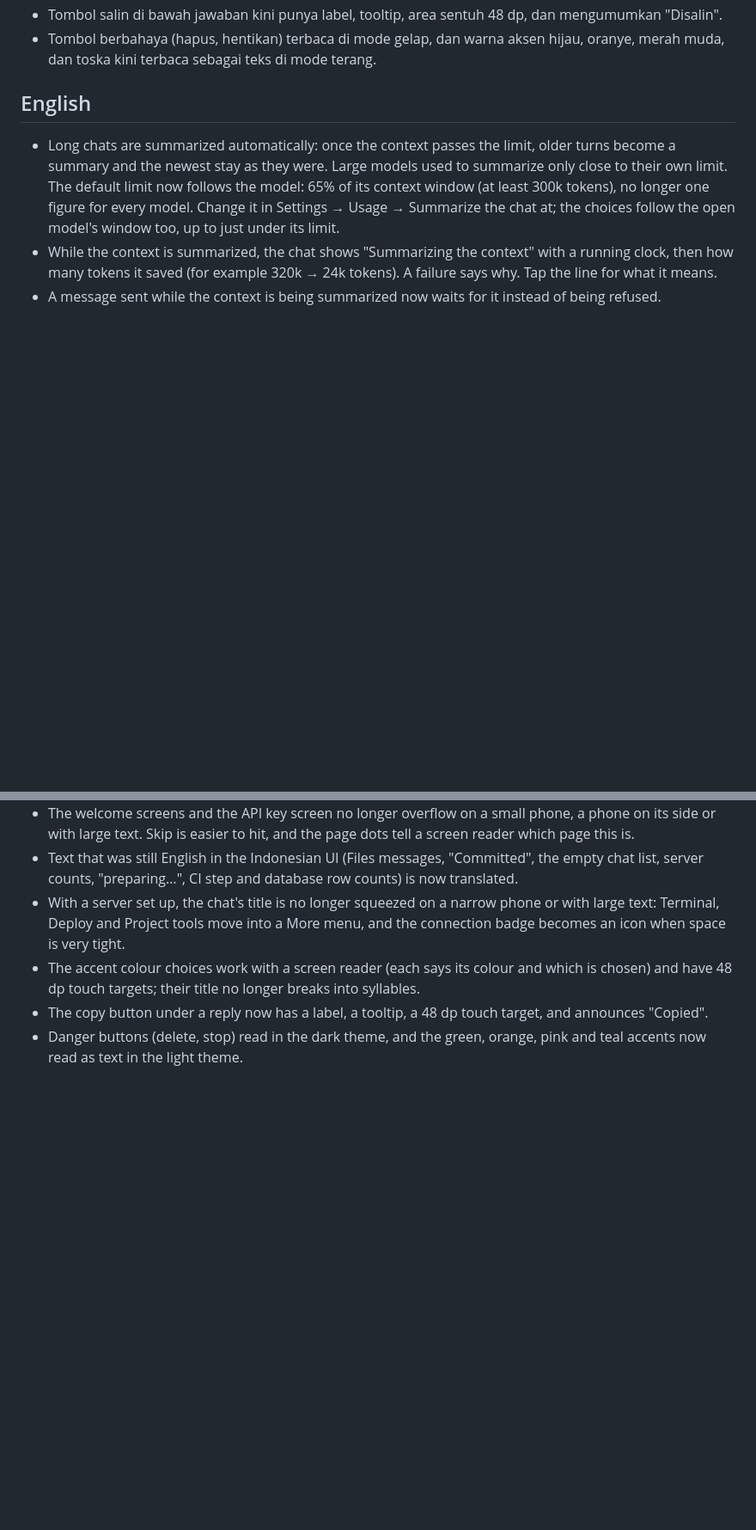
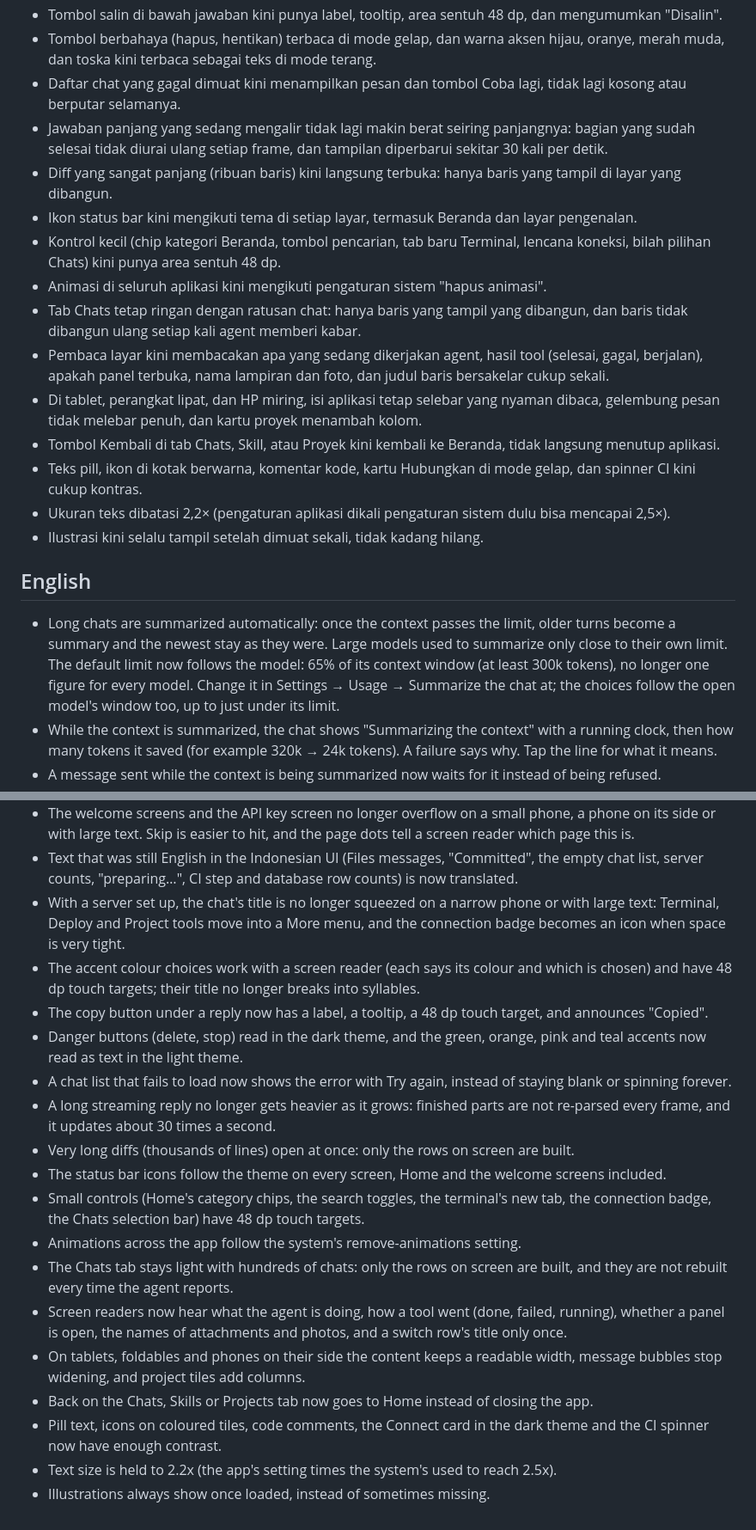
Before and after one commit to Rosyidputrar/griphub, a Markdown page: RELEASE_NOTES.md, 2 parts joined by grey strips. Shown at 86% size. Rendered like a GitHub page; blank space fills up the shorter version.

Commit message:
Release notes: second round of layout, performance and accessibility fixes

```diff
--- a/RELEASE_NOTES.md
+++ b/RELEASE_NOTES.md
@@ -60,6 +60,19 @@
 - Pilihan warna aksen bisa dipakai dengan pembaca layar (menyebut nama warna dan mana yang terpilih) dan punya area sentuh 48 dp; judulnya tidak lagi patah per suku kata.
 - Tombol salin di bawah jawaban kini punya label, tooltip, area sentuh 48 dp, dan mengumumkan "Disalin".
 - Tombol berbahaya (hapus, hentikan) terbaca di mode gelap, dan warna aksen hijau, oranye, merah muda, dan toska kini terbaca sebagai teks di mode terang.
+- Daftar chat yang gagal dimuat kini menampilkan pesan dan tombol Coba lagi, tidak lagi kosong atau berputar selamanya.
+- Jawaban panjang yang sedang mengalir tidak lagi makin berat seiring panjangnya: bagian yang sudah selesai tidak diurai ulang setiap frame, dan tampilan diperbarui sekitar 30 kali per detik.
+- Diff yang sangat panjang (ribuan baris) kini langsung terbuka: hanya baris yang tampil di layar yang dibangun.
+- Ikon status bar kini mengikuti tema di setiap layar, termasuk Beranda dan layar pengenalan.
+- Kontrol kecil (chip kategori Beranda, tombol pencarian, tab baru Terminal, lencana koneksi, bilah pilihan Chats) kini punya area sentuh 48 dp.
+- Animasi di seluruh aplikasi kini mengikuti pengaturan sistem "hapus animasi".
+- Tab Chats tetap ringan dengan ratusan chat: hanya baris yang tampil yang dibangun, dan baris tidak dibangun ulang setiap kali agent memberi kabar.
+- Pembaca layar kini membacakan apa yang sedang dikerjakan agent, hasil tool (selesai, gagal, berjalan), apakah panel terbuka, nama lampiran dan foto, dan judul baris bersakelar cukup sekali.
+- Di tablet, perangkat lipat, dan HP miring, isi aplikasi tetap selebar yang nyaman dibaca, gelembung pesan tidak melebar penuh, dan kartu proyek menambah kolom.
+- Tombol Kembali di tab Chats, Skill, atau Proyek kini kembali ke Beranda, tidak langsung menutup aplikasi.
+- Teks pill, ikon di kotak berwarna, komentar kode, kartu Hubungkan di mode gelap, dan spinner CI kini cukup kontras.
+- Ukuran teks dibatasi 2,2× (pengaturan aplikasi dikali pengaturan sistem dulu bisa mencapai 2,5×).
+- Ilustrasi kini selalu tampil setelah dimuat sekali, tidak kadang hilang.
 
 ## English
 
@@ -121,3 +134,16 @@
 - The accent colour choices work with a screen reader (each says its colour and which is chosen) and have 48 dp touch targets; their title no longer breaks into syllables.
 - The copy button under a reply now has a label, a tooltip, a 48 dp touch target, and announces "Copied".
 - Danger buttons (delete, stop) read in the dark theme, and the green, orange, pink and teal accents now read as text in the light theme.
+- A chat list that fails to load now shows the error with Try again, instead of staying blank or spinning forever.
+- A long streaming reply no longer gets heavier as it grows: finished parts are not re-parsed every frame, and it updates about 30 times a second.
+- Very long diffs (thousands of lines) open at once: only the rows on screen are built.
+- The status bar icons follow the theme on every screen, Home and the welcome screens included.
+- Small controls (Home's category chips, the search toggles, the terminal's new tab, the connection badge, the Chats selection bar) have 48 dp touch targets.
+- Animations across the app follow the system's remove-animations setting.
+- The Chats tab stays light with hundreds of chats: only the rows on screen are built, and they are not rebuilt every time the agent reports.
+- Screen readers now hear what the agent is doing, how a tool went (done, failed, running), whether a panel is open, the names of attachments and photos, and a switch row's title only once.
+- On tablets, foldables and phones on their side the content keeps a readable width, message bubbles stop widening, and project tiles add columns.
+- Back on the Chats, Skills or Projects tab now goes to Home instead of closing the app.
+- Pill text, icons on coloured tiles, code comments, the Connect card in the dark theme and the CI spinner now have enough contrast.
+- Text size is held to 2.2x (the app's setting times the system's used to reach 2.5x).
+- Illustrations always show once loaded, instead of sometimes missing.
```
